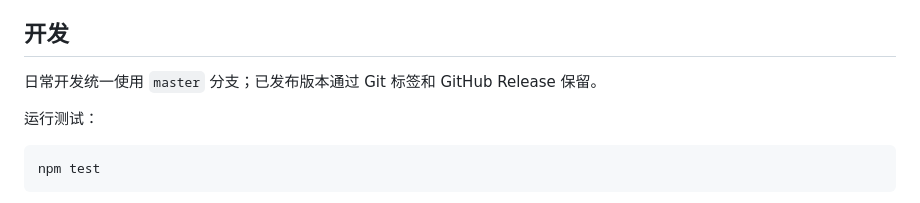
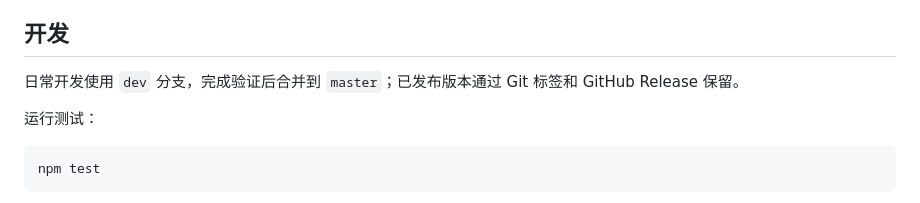
Before and after one commit to Chihiro521/RateBucket-rate-limit-bucket, a Markdown page: README.zh-CN.md, the part around the change. GitHub-like rendering.

```diff
--- a/README.zh-CN.md
+++ b/README.zh-CN.md
@@ -114,7 +114,7 @@ npm run build
 
 ## 开发
 
-日常开发统一使用 `master` 分支；已发布版本通过 Git 标签和 GitHub Release 保留。
+日常开发使用 `dev` 分支，完成验证后合并到 `master`；已发布版本通过 Git 标签和 GitHub Release 保留。
 
 运行测试：
 
```
Also changed, not shown: README.md (+1 -1 lines).
